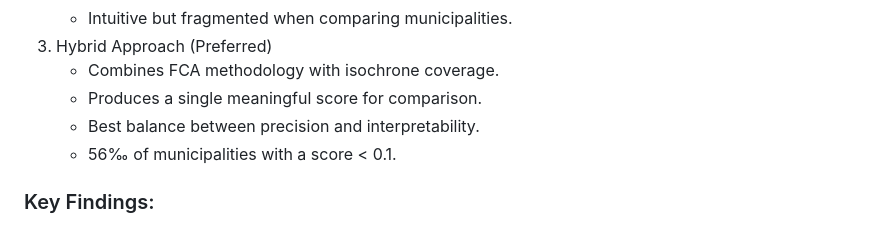
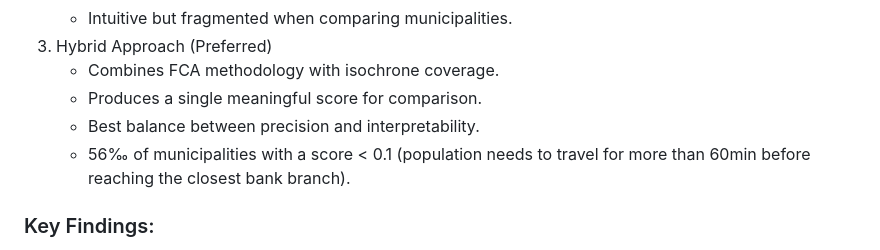
Before and after one commit to Haoua01/Africa-money-map, a Markdown page: README.md, the part around the change. Rendered like a GitHub page.

```diff
--- a/README.md
+++ b/README.md
@@ -21,7 +21,7 @@ We examined bank branch accessibility using geospatial data and socio-economic i
     * Combines FCA methodology with isochrone coverage.
     * Produces a single meaningful score for comparison.
     * Best balance between precision and interpretability.
-    * 56‰ of municipalities with a score < 0.1.
+    * 56‰ of municipalities with a score < 0.1 (population needs to travel for more than 60min before reaching the closest bank branch).
 
 
 ### Key Findings:
```
